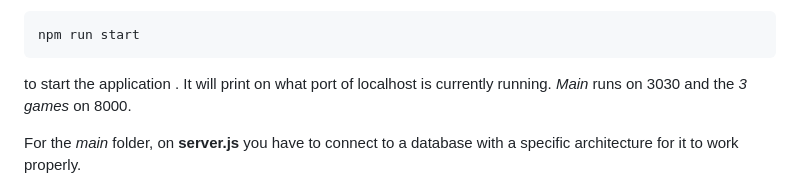
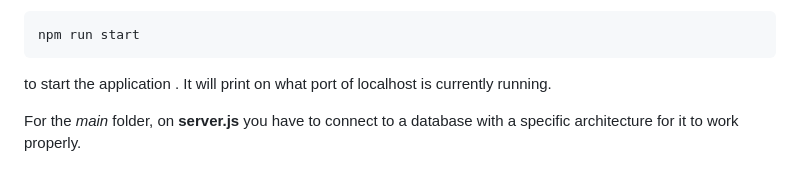
Before and after one commit to vxsilis/wowgames, a Markdown page: README.md, the part around the change. Rendered like a GitHub page.

```diff
--- a/README.md
+++ b/README.md
@@ -64,7 +64,7 @@ to install all the necessary dependencies
 
     npm run start
 
-  to start the application . It will print on what port of localhost is currently running. *Main* runs on 3030 and the *3 games* on 8000.
+  to start the application . It will print on what port of localhost is currently running.
 
  For the  *main* folder, on **server.js** you have to connect to a database with a specific architecture for it to work properly.
 
```
